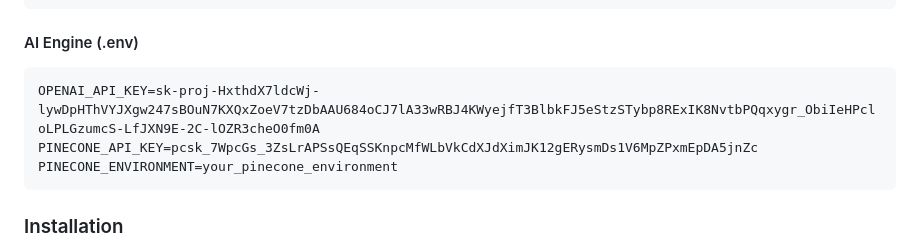
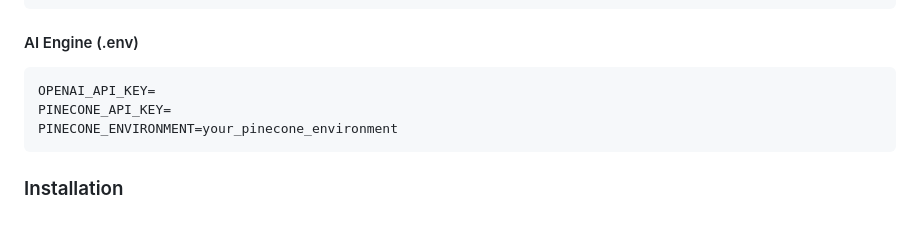
Before and after one commit to kolashankar/game, a Markdown page: README.md, the part around the change. Rendered like a GitHub page; blank space fills up the shorter version.

Commit message:
Initial project commit

````diff
--- a/README.md
+++ b/README.md
@@ -86,8 +86,8 @@ VITE_SOCKET_URL=http://localhost:5000
 
 #### AI Engine (.env)
 ```
-OPENAI_API_KEY=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
-PINECONE_API_KEY=pcsk_7WpcGs_3ZsLrAPSsQEqSSKnpcMfWLbVkCdXJdXimJK12gERysmDs1V6MpZPxmEpDA5jnZc
+OPENAI_API_KEY=
+PINECONE_API_KEY=
 PINECONE_ENVIRONMENT=your_pinecone_environment
 ```
 
````
